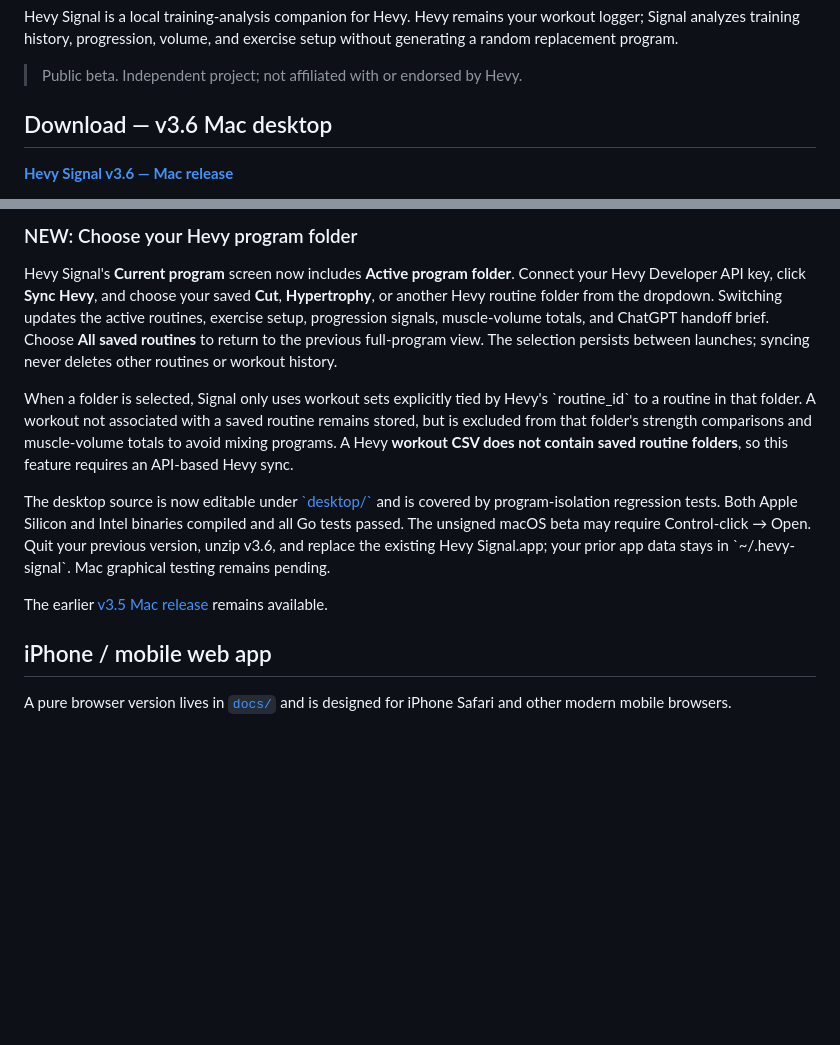
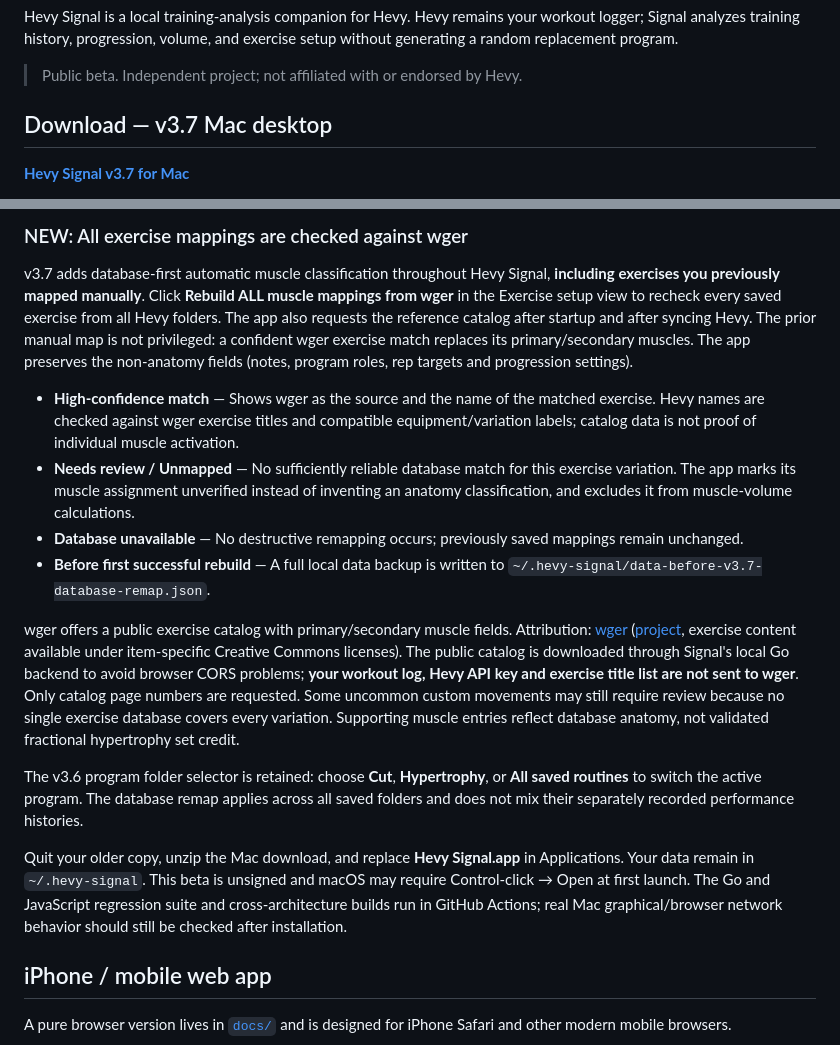
Before and after one commit to moriseren/hevy-signal, a Markdown page: README.md, 2 parts joined by grey strips. GitHub-like rendering; blank space fills up the shorter version.

Commit message:
Document v3.7 database-first remapping of previous manual exercises and verified/unmapped behavior

```diff
--- a/README.md
+++ b/README.md
@@ -4,7 +4,7 @@ Hevy Signal is a local training-analysis companion for Hevy. Hevy remains your w
 
 > Public beta. Independent project; not affiliated with or endorsed by Hevy.
 
-## Download — v3.6 Mac desktop
+## Download — v3.7 Mac desktop
 
-**[Hevy Signal v3.6 — Mac release](https://github.com/moriseren/hevy-signal/releases/tag/v3.6)**
+**[Hevy Signal v3.7 for Mac](https://github.com/moriseren/hevy-signal/releases/tag/v3.7)**
 
@@ -14,13 +14,18 @@ Hevy Signal is a local training-analysis companion for Hevy. Hevy remains your w
 
-### NEW: Choose your Hevy program folder
+### NEW: All exercise mappings are checked against wger
 
-Hevy Signal's **Current program** screen now includes **Active program folder**. Connect your Hevy Developer API key, click **Sync Hevy**, and choose your saved **Cut**, **Hypertrophy**, or another Hevy routine folder from the dropdown. Switching updates the active routines, exercise setup, progression signals, muscle-volume totals, and ChatGPT handoff brief. Choose **All saved routines** to return to the previous full-program view. The selection persists between launches; syncing never deletes other routines or workout history.
+v3.7 adds database-first automatic muscle classification throughout Hevy Signal, **including exercises you previously mapped manually**. Click **Rebuild ALL muscle mappings from wger** in the Exercise setup view to recheck every saved exercise from all Hevy folders. The app also requests the reference catalog after startup and after syncing Hevy. The prior manual map is not privileged: a confident wger exercise match replaces its primary/secondary muscles. The app preserves the non-anatomy fields (notes, program roles, rep targets and progression settings).
 
-When a folder is selected, Signal only uses workout sets explicitly tied by Hevy's \`routine_id\` to a routine in that folder. A workout not associated with a saved routine remains stored, but is excluded from that folder's strength comparisons and muscle-volume totals to avoid mixing programs. A Hevy **workout CSV does not contain saved routine folders**, so this feature requires an API-based Hevy sync.
+- **High-confidence match** — Shows wger as the source and the name of the matched exercise. Hevy names are checked against wger exercise titles and compatible equipment/variation labels; catalog data is not proof of individual muscle activation.
+- **Needs review / Unmapped** — No sufficiently reliable database match for this exercise variation. The app marks its muscle assignment unverified instead of inventing an anatomy classification, and excludes it from muscle-volume calculations.
+- **Database unavailable** — No destructive remapping occurs; previously saved mappings remain unchanged.
+- **Before first successful rebuild** — A full local data backup is written to `~/.hevy-signal/data-before-v3.7-database-remap.json`.
 
-The desktop source is now editable under [\`desktop/\`](https://github.com/moriseren/hevy-signal/tree/main/desktop) and is covered by program-isolation regression tests. Both Apple Silicon and Intel binaries compiled and all Go tests passed. The unsigned macOS beta may require Control-click → Open. Quit your previous version, unzip v3.6, and replace the existing Hevy Signal.app; your prior app data stays in \`~/.hevy-signal\`. Mac graphical testing remains pending.
+wger offers a public exercise catalog with primary/secondary muscle fields. Attribution: [wger](https://wger.de) ([project](https://github.com/wger-project/wger), exercise content available under item-specific Creative Commons licenses). The public catalog is downloaded through Signal's local Go backend to avoid browser CORS problems; **your workout log, Hevy API key and exercise title list are not sent to wger**. Only catalog page numbers are requested. Some uncommon custom movements may still require review because no single exercise database covers every variation. Supporting muscle entries reflect database anatomy, not validated fractional hypertrophy set credit.
 
-The earlier [v3.5 Mac release](https://github.com/moriseren/hevy-signal/releases/tag/v3.5) remains available.
+The v3.6 program folder selector is retained: choose **Cut**, **Hypertrophy**, or **All saved routines** to switch the active program. The database remap applies across all saved folders and does not mix their separately recorded performance histories.
+
+Quit your older copy, unzip the Mac download, and replace **Hevy Signal.app** in Applications. Your data remain in `~/.hevy-signal`. This beta is unsigned and macOS may require Control-click → Open at first launch. The Go and JavaScript regression suite and cross-architecture builds run in GitHub Actions; real Mac graphical/browser network behavior should still be checked after installation.
 
 ## iPhone / mobile web app
 
```
Also changed, not shown: other parts of README.md (+3 -3 lines).
